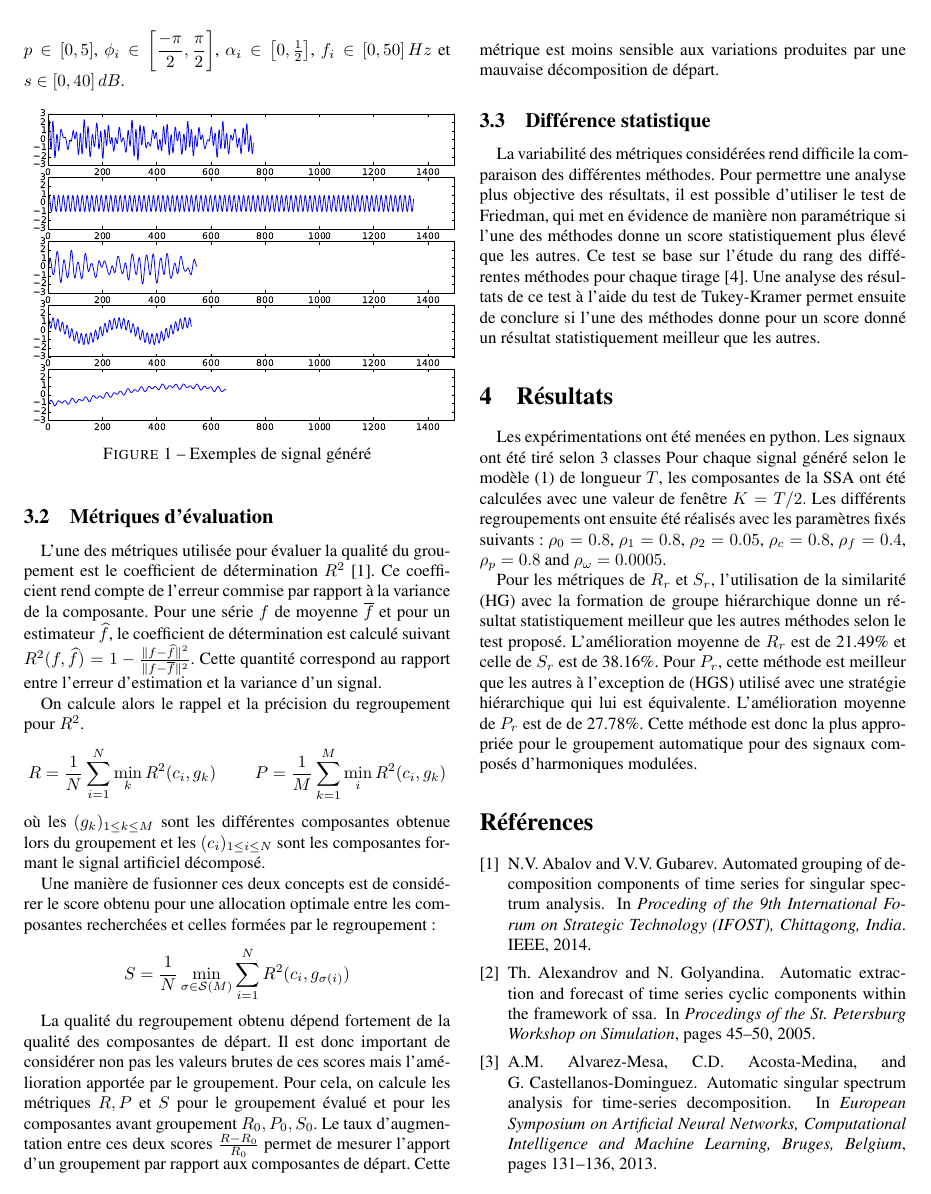
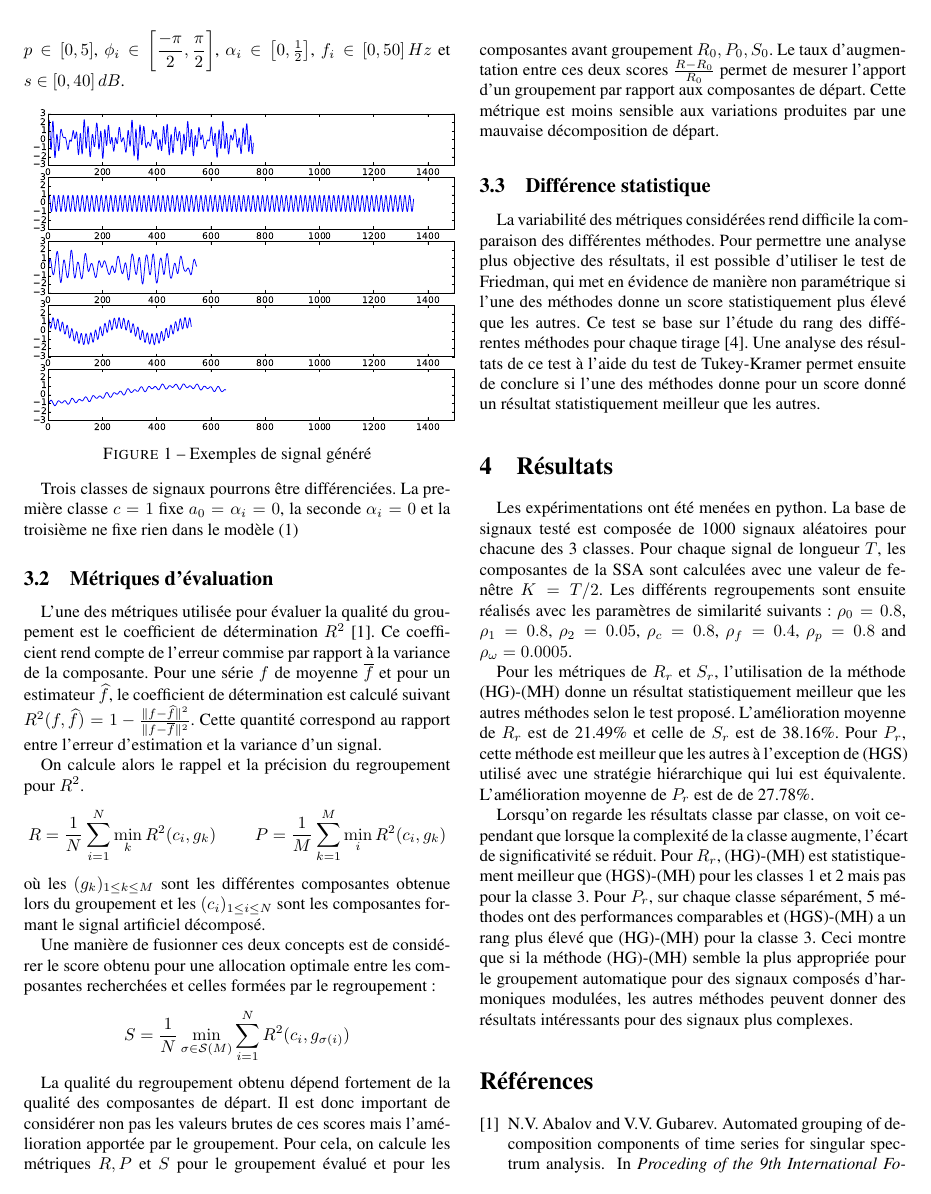
Before and after one commit to tomMoral/grouping, a LaTeX document (grouping.tex): page 4 of 5. Compiled offline with pdfLaTeX.

Commit message:
Improve result

```diff
--- a/grouping.tex
+++ b/grouping.tex
@@ -254,6 +254,8 @@ Une autre possibilité est de considérer que les composantes ont une importance
 \label{}
 \end{figure}
 
+Trois classes de signaux pourrons être différenciées. La première classe $c=1$ fixe $a_0 = \alpha_i = 0$, la seconde $\alpha_i = 0$ et la troisième ne fixe rien dans le modèle (\ref{eq:artsig})
+
 % subsection artsig  (end)
 
 \subsection{Métriques d'évaluation}
@@ -295,10 +297,11 @@ La variabilité des métriques considérées rend difficile la comparaison des d
 \section{Résultats}
 \label{sec:res}
 
-Les expérimentations ont été menées en python. Les signaux ont été tiré selon 3 classes Pour chaque signal généré selon le modèle (\ref{eq:artsig}) de longueur $T$, les composantes de la SSA ont été calculées avec une valeur de fenêtre $K=T/2$. Les différents regroupements ont ensuite été réalisés avec les paramètres fixés suivants: $\rho_0=0.8$, $\rho_1=0.8$, $\rho_2=0.05$, $\rho_c=0.8$, $\rho_f=0.4$, $\rho_p=0.8$ and $\rho_\omega=0.0005$.
+Les expérimentations ont été menées en python. La base de signaux testé est composée de 1000 signaux aléatoires pour chacune des 3 classes. Pour chaque signal de longueur $T$, les composantes de la SSA sont calculées avec une valeur de fenêtre $K=T/2$. Les différents regroupements sont ensuite réalisés avec les paramètres de similarité suivants: $\rho_0=0.8$, $\rho_1=0.8$, $\rho_2=0.05$, $\rho_c=0.8$, $\rho_f=0.4$, $\rho_p=0.8$ and $\rho_\omega=0.0005$.
 
-Pour les métriques de $R_r$ et $S_r$, l'utilisation de la similarité (HG) avec la formation de groupe hiérarchique donne un résultat statistiquement meilleur que les autres méthodes selon le test proposé. L'amélioration moyenne de $R_r$ est de 21.49\% et celle de $S_r$ est de 38.16\%. Pour $P_r$, cette méthode est meilleur que les autres à l'exception de (HGS) utilisé avec une stratégie hiérarchique qui lui est équivalente. L'amélioration moyenne de $P_r$ est de de 27.78\%.
-Cette méthode est donc la plus appropriée pour le groupement automatique pour des signaux composés d'harmoniques modulées.
+Pour les métriques de $R_r$ et $S_r$, l'utilisation de la méthode (HG)-(MH) donne un résultat statistiquement meilleur que les autres méthodes selon le test proposé. L'amélioration moyenne de $R_r$ est de 21.49\% et celle de $S_r$ est de 38.16\%. Pour $P_r$, cette méthode est meilleur que les autres à l'exception de (HGS) utilisé avec une stratégie hiérarchique qui lui est équivalente. L'amélioration moyenne de $P_r$ est de de 27.78\%.
+
+Lorsqu'on regarde les résultats classe par classe, on voit cependant que lorsque la complexité de la classe augmente, l'écart de significativité se réduit. Pour $R_r$, (HG)-(MH) est statistiquement meilleur que (HGS)-(MH) pour les classes 1 et 2 mais pas pour la classe 3.  Pour $P_r$, sur chaque classe séparément, 5 méthodes ont des performances comparables et (HGS)-(MH) a un rang plus élevé que (HG)-(MH) pour la classe 3. Ceci montre que si la méthode (HG)-(MH) semble la plus appropriée pour le groupement automatique pour des signaux composés d'harmoniques modulées, les autres méthodes peuvent donner des résultats intéressants pour des signaux plus complexes.
 
 \bibliographystyle{plain}
 \bibliography{bib_dl2}{}
```
Also changed, not shown: grouping.tex (4 more changed lines).
